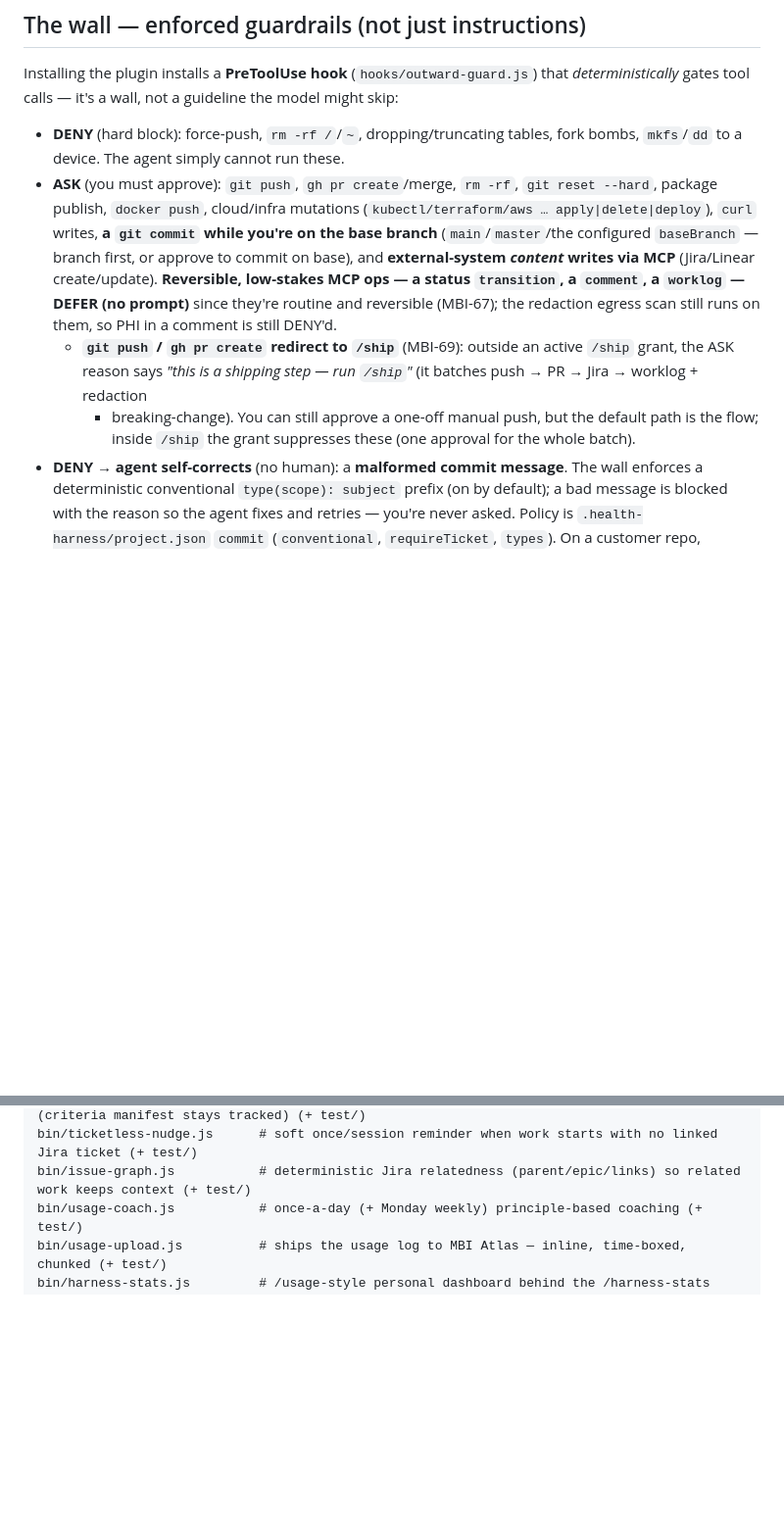
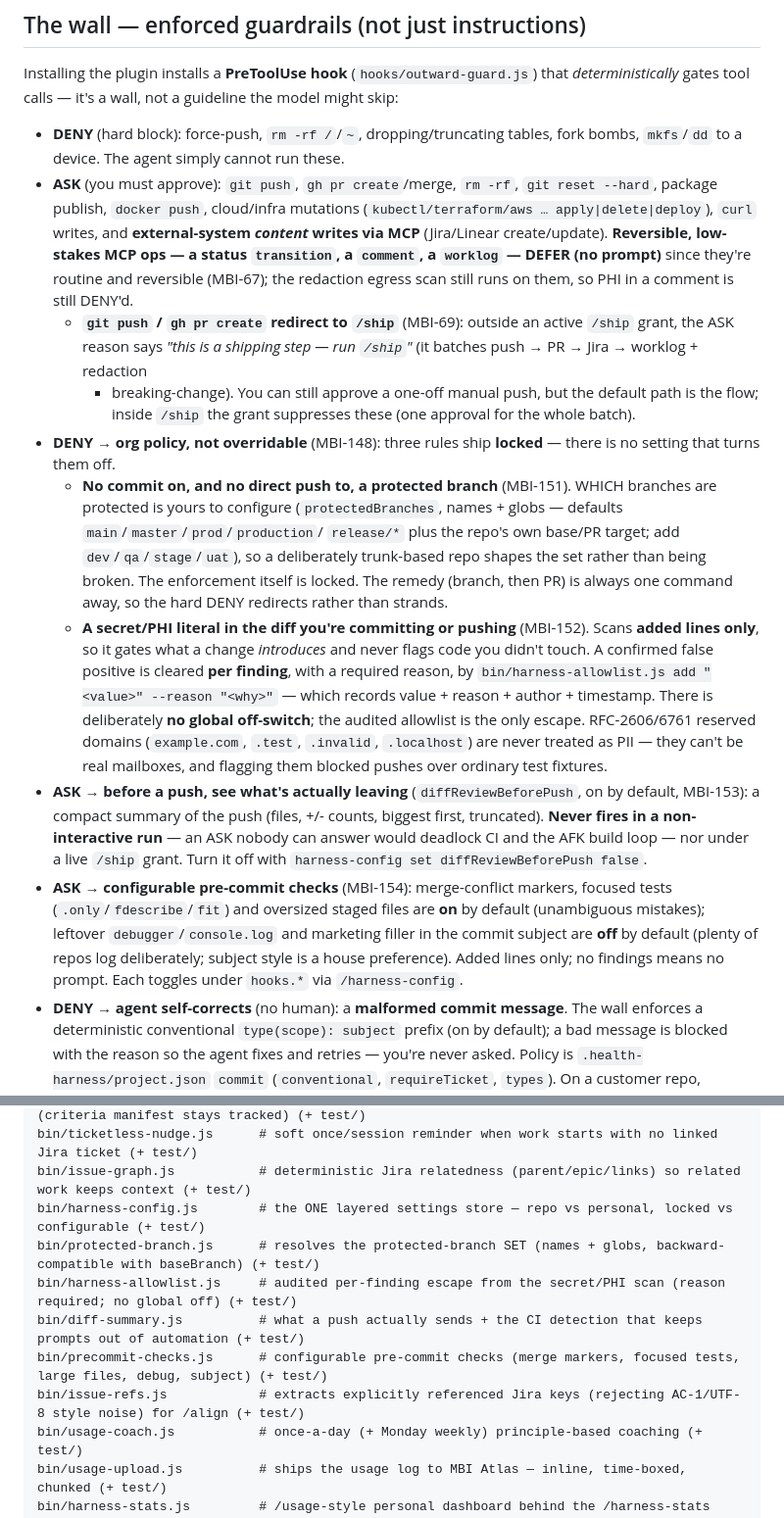
Before and after one commit to Mindbowser/health-harness, a Markdown page: README.md, 2 parts joined by grey strips. Shown at 98% size. Drawn GitHub-style; blank space fills up the shorter version.

```diff
--- a/README.md
+++ b/README.md
@@ -140,8 +140,7 @@ gates tool calls — it's a wall, not a guideline the model might skip:
   to a device. The agent simply cannot run these.
 - **ASK** (you must approve): `git push`, `gh pr create`/merge, `rm -rf`, `git reset --hard`, package
   publish, `docker push`, cloud/infra mutations (`kubectl/terraform/aws … apply|delete|deploy`), `curl`
-  writes, **a `git commit` while you're on the base branch** (`main`/`master`/the configured `baseBranch`
-  — branch first, or approve to commit on base), and **external-system *content* writes via MCP** (Jira/Linear
+  writes, and **external-system *content* writes via MCP** (Jira/Linear
   create/update). **Reversible, low-stakes MCP ops — a status `transition`, a `comment`, a `worklog` — DEFER
   (no prompt)** since they're routine and reversible (MBI-67); the redaction egress scan still runs on them,
   so PHI in a comment is still DENY'd.
@@ -149,6 +148,29 @@ gates tool calls — it's a wall, not a guideline the model might skip:
     reason says *"this is a shipping step — run `/ship`"* (it batches push → PR → Jira → worklog + redaction
     + breaking-change). You can still approve a one-off manual push, but the default path is the flow; inside
     `/ship` the grant suppresses these (one approval for the whole batch).
+- **DENY → org policy, not overridable** (MBI-148): three rules ship **locked** — there is no setting that
+  turns them off.
+  - **No commit on, and no direct push to, a protected branch** (MBI-151). WHICH branches are protected is
+    yours to configure (`protectedBranches`, names + globs — defaults `main`/`master`/`prod`/`production`/
+    `release/*` plus the repo's own base/PR target; add `dev`/`qa`/`stage`/`uat`), so a deliberately
+    trunk-based repo shapes the set rather than being broken. The enforcement itself is locked. The remedy
+    (branch, then PR) is always one command away, so the hard DENY redirects rather than strands.
+  - **A secret/PHI literal in the diff you're committing or pushing** (MBI-152). Scans **added lines only**,
+    so it gates what a change *introduces* and never flags code you didn't touch. A confirmed false positive
+    is cleared **per finding**, with a required reason, by `bin/harness-allowlist.js add "<value>" --reason
+    "<why>"` — which records value + reason + author + timestamp. There is deliberately **no global
+    off-switch**; the audited allowlist is the only escape. RFC-2606/6761 reserved domains
+    (`example.com`, `.test`, `.invalid`, `.localhost`) are never treated as PII — they can't be real
+    mailboxes, and flagging them blocked pushes over ordinary test fixtures.
+- **ASK → before a push, see what's actually leaving** (`diffReviewBeforePush`, on by default, MBI-153): a
+  compact summary of the push (files, +/- counts, biggest first, truncated). **Never fires in a
+  non-interactive run** — an ASK nobody can answer would deadlock CI and the AFK build loop — nor under a
+  live `/ship` grant. Turn it off with `harness-config set diffReviewBeforePush false`.
+- **ASK → configurable pre-commit checks** (MBI-154): merge-conflict markers, focused tests
+  (`.only`/`fdescribe`/`fit`) and oversized staged files are **on** by default (unambiguous mistakes);
+  leftover `debugger`/`console.log` and marketing filler in the commit subject are **off** by default
+  (plenty of repos log deliberately; subject style is a house preference). Added lines only; no findings
+  means no prompt. Each toggles under `hooks.*` via `/harness-config`.
 - **DENY → agent self-corrects** (no human): a **malformed commit message**. The wall enforces a
   deterministic conventional `type(scope): subject` prefix (on by default); a bad message is blocked with the
   reason so the agent fixes and retries — you're never asked. Policy is `.health-harness/project.json`
@@ -397,6 +449,12 @@ bin/error-safety.js          # flags stack traces / raw errors / err.message lea
 bin/local-ignores.js         # ensures .gitignore excludes align/prd dev-local working notes (criteria manifest stays tracked) (+ test/)
 bin/ticketless-nudge.js      # soft once/session reminder when work starts with no linked Jira ticket (+ test/)
 bin/issue-graph.js           # deterministic Jira relatedness (parent/epic/links) so related work keeps context (+ test/)
+bin/harness-config.js        # the ONE layered settings store — repo vs personal, locked vs configurable (+ test/)
+bin/protected-branch.js      # resolves the protected-branch SET (names + globs, backward-compatible with baseBranch) (+ test/)
+bin/harness-allowlist.js     # audited per-finding escape from the secret/PHI scan (reason required; no global off) (+ test/)
+bin/diff-summary.js          # what a push actually sends + the CI detection that keeps prompts out of automation (+ test/)
+bin/precommit-checks.js      # configurable pre-commit checks (merge markers, focused tests, large files, debug, subject) (+ test/)
+bin/issue-refs.js            # extracts explicitly referenced Jira keys (rejecting AC-1/UTF-8 style noise) for /align (+ test/)
 bin/usage-coach.js           # once-a-day (+ Monday weekly) principle-based coaching (+ test/)
 bin/usage-upload.js          # ships the usage log to MBI Atlas — inline, time-boxed, chunked (+ test/)
 bin/harness-stats.js         # /usage-style personal dashboard behind the /harness-stats skill (+ test/)
```
Also changed, not shown: other parts of README.md (+32 -2 lines).
